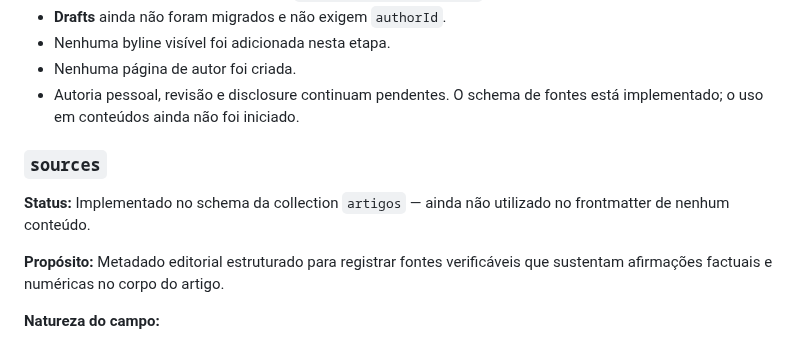
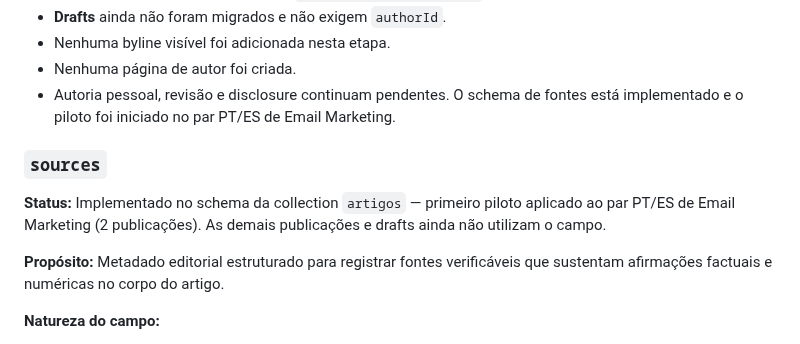
Before and after one commit to Burntroll/radar-digital, a Markdown page: docs/CONTENT_MODEL.md, the part around the change. GitHub-like rendering.

Commit message:
feat: pilot sources metadata in email marketing

```diff
--- a/docs/CONTENT_MODEL.md
+++ b/docs/CONTENT_MODEL.md
@@ -279,11 +279,11 @@ const artigos = defineCollection({
 - **Drafts** ainda não foram migrados e não exigem `authorId`.
 - Nenhuma byline visível foi adicionada nesta etapa.
 - Nenhuma página de autor foi criada.
-- Autoria pessoal, revisão e disclosure continuam pendentes. O schema de fontes está implementado; o uso em conteúdos ainda não foi iniciado.
+- Autoria pessoal, revisão e disclosure continuam pendentes. O schema de fontes está implementado e o piloto foi iniciado no par PT/ES de Email Marketing.
 
 ### `sources`
 
-**Status:** Implementado no schema da collection `artigos` — ainda não utilizado no frontmatter de nenhum conteúdo.
+**Status:** Implementado no schema da collection `artigos` — primeiro piloto aplicado ao par PT/ES de Email Marketing (2 publicações). As demais publicações e drafts ainda não utilizam o campo.
 
 **Propósito:** Metadado editorial estruturado para registrar fontes verificáveis que sustentam afirmações factuais e numéricas no corpo do artigo.
 
```
Also changed, not shown: 2 other files.
